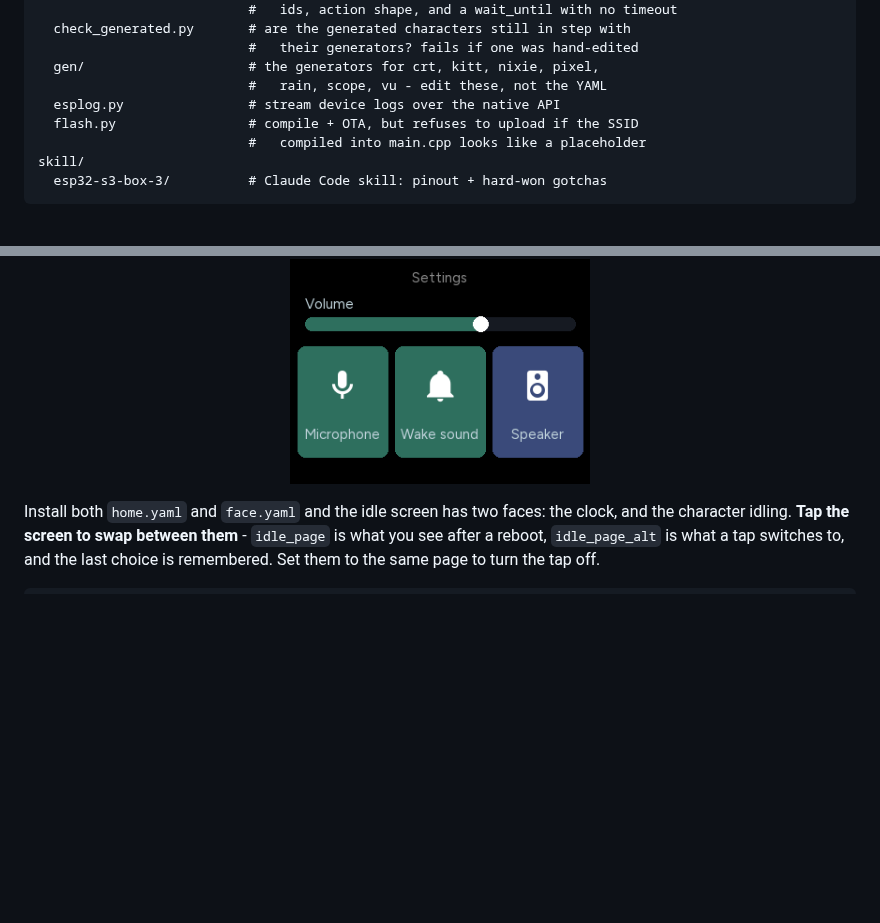
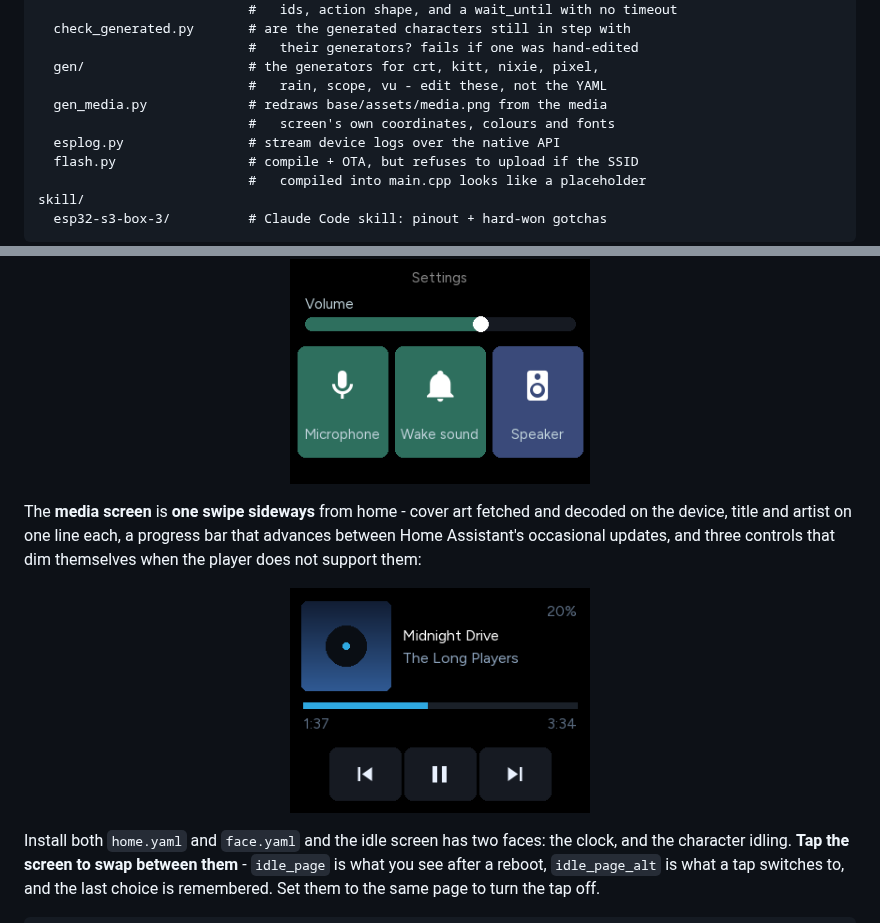
Before and after one commit to MichalZaniewicz/esphome-esp32-s3-box-3-va, a Markdown page: README.md, 2 parts joined by grey strips. GitHub-like rendering; pictures changed too: base/assets/media.png (added); blank space fills up the shorter version.

```diff
--- a/README.md
+++ b/README.md
@@ -262,6 +262,8 @@ scripts/
                            #   their generators? fails if one was hand-edited
   gen/                     # the generators for crt, kitt, nixie, pixel,
                            #   rain, scope, vu - edit these, not the YAML
+  gen_media.py             # redraws base/assets/media.png from the media
+                           #   screen's own coordinates, colours and fonts
   esplog.py                # stream device logs over the native API
   flash.py                 # compile + OTA, but refuses to upload if the SSID
                            #   compiled into main.cpp looks like a placeholder
@@ -314,6 +316,13 @@ as tap tiles (microphone, wake sound, and where replies come out) plus a volume
 slider, each state told by shape and colour so it reads at a glance:
 
 <p align="center"><img src="base/assets/settings.png" width="300" alt="Settings screen"></p>
+
+The **media screen** is **one swipe sideways** from home - cover art fetched and
+decoded on the device, title and artist on one line each, a progress bar that
+advances between Home Assistant's occasional updates, and three controls that dim
+themselves when the player does not support them:
+
+<p align="center"><img src="base/assets/media.png" width="300" alt="Media screen"></p>
 
 Install both `home.yaml` and `face.yaml` and the idle screen has two faces: the
 clock, and the character idling. **Tap the screen to swap between them** -
```
Also changed, not shown: 1 other file.
